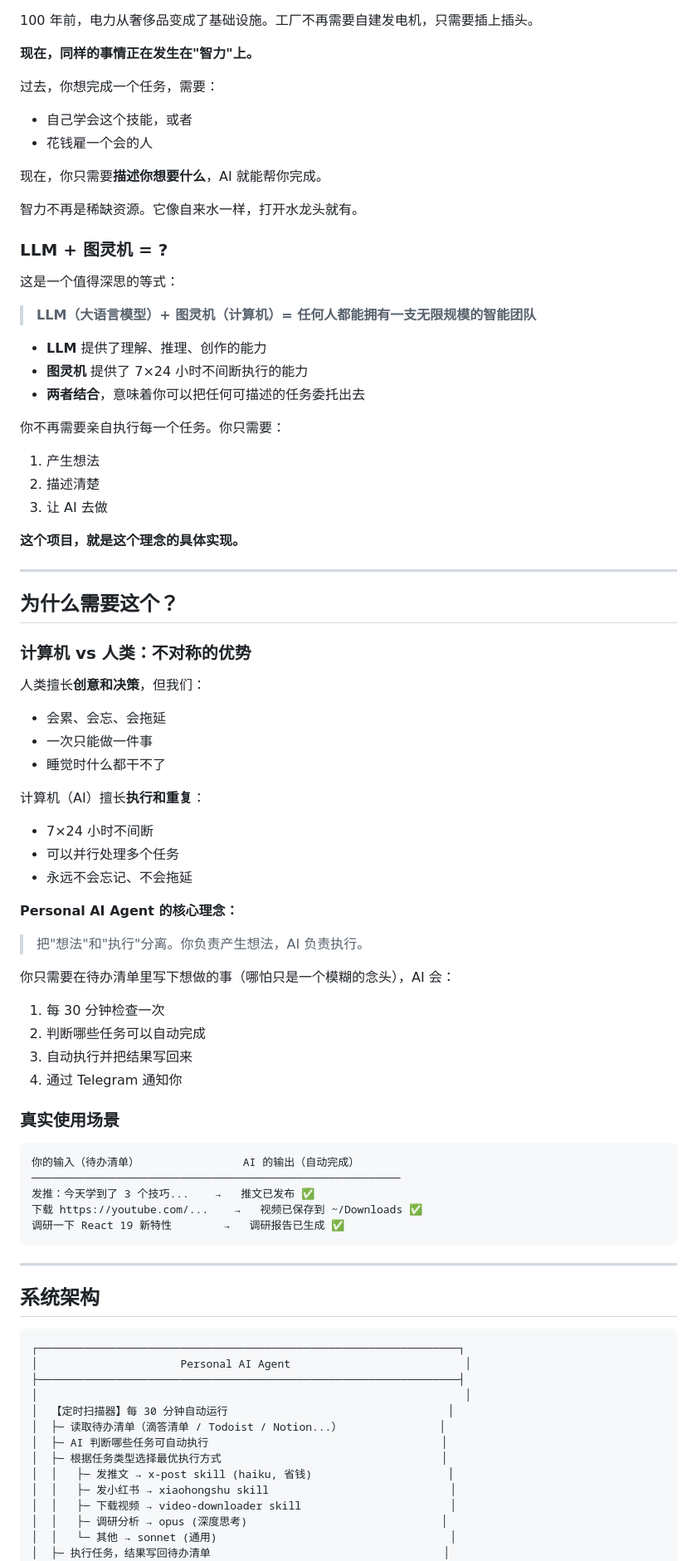
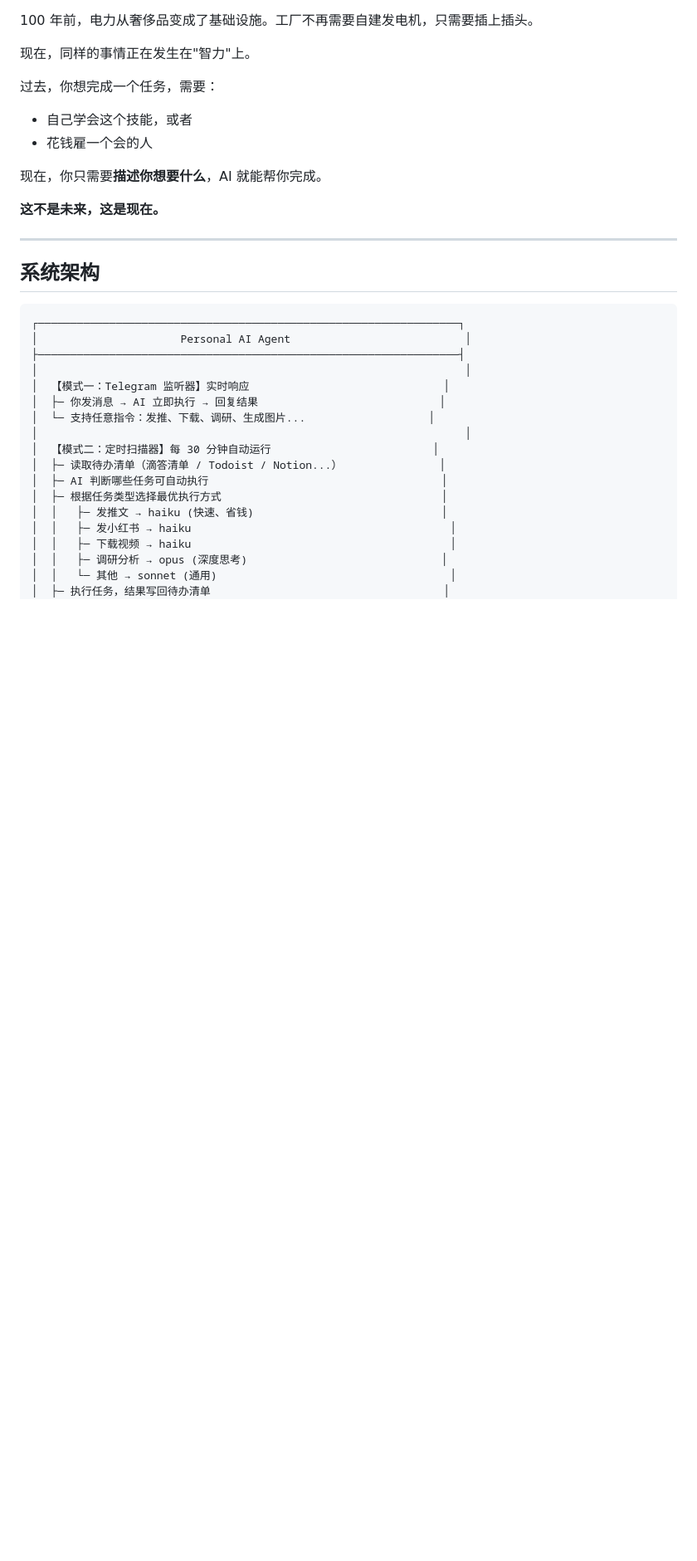
Before and after one commit to Leoyishou/personal-ai-company, a Markdown page: README.md, the part around one of its changes. Shown at 83% size. Rendered like a GitHub page; blank space fills up the shorter version.

````diff
--- a/README.md
+++ b/README.md
@@ -20,7 +87,7 @@
 
 100 年前，电力从奢侈品变成了基础设施。工厂不再需要自建发电机，只需要插上插头。
 
-**现在，同样的事情正在发生在"智力"上。**
+现在，同样的事情正在发生在"智力"上。
 
 过去，你想完成一个任务，需要：
 - 自己学会这个技能，或者
@@ -28,60 +95,7 @@
 
 现在，你只需要**描述你想要什么**，AI 就能帮你完成。
 
-智力不再是稀缺资源。它像自来水一样，打开水龙头就有。
-
-### LLM + 图灵机 = ?
-
-这是一个值得深思的等式：
-
-> **LLM（大语言模型）+ 图灵机（计算机）= 任何人都能拥有一支无限规模的智能团队**
-
-- **LLM** 提供了理解、推理、创作的能力
-- **图灵机** 提供了 7×24 小时不间断执行的能力
-- **两者结合**，意味着你可以把任何可描述的任务委托出去
-
-你不再需要亲自执行每一个任务。你只需要：
-1. 产生想法
-2. 描述清楚
-3. 让 AI 去做
-
-**这个项目，就是这个理念的具体实现。**
-
----
-
-## 为什么需要这个？
-
-### 计算机 vs 人类：不对称的优势
-
-人类擅长**创意和决策**，但我们：
-- 会累、会忘、会拖延
-- 一次只能做一件事
-- 睡觉时什么都干不了
-
-计算机（AI）擅长**执行和重复**：
-- 7×24 小时不间断
-- 可以并行处理多个任务
-- 永远不会忘记、不会拖延
-
-**Personal AI Agent 的核心理念：**
-
-> 把"想法"和"执行"分离。你负责产生想法，AI 负责执行。
-
-你只需要在待办清单里写下想做的事（哪怕只是一个模糊的念头），AI 会：
-1. 每 30 分钟检查一次
-2. 判断哪些任务可以自动完成
-3. 自动执行并把结果写回来
-4. 通过 Telegram 通知你
-
-### 真实使用场景
-
-```
-你的输入（待办清单）                AI 的输出（自动完成）
-─────────────────────────────────────────────────────────
-发推：今天学到了 3 个技巧...    →   推文已发布 ✅
-下载 https://youtube.com/...    →   视频已保存到 ~/Downloads ✅
-调研一下 React 19 新特性        →   调研报告已生成 ✅
-```
+**这不是未来，这是现在。**
 
 ---
 
@@ -92,13 +106,17 @@
 │                      Personal AI Agent                           │
 ├─────────────────────────────────────────────────────────────────┤
 │                                                                  │
-│  【定时扫描器】每 30 分钟自动运行                                  │
+│  【模式一：Telegram 监听器】实时响应                              │
+│  ├─ 你发消息 → AI 立即执行 → 回复结果                            │
+│  └─ 支持任意指令：发推、下载、调研、生成图片...                   │
+│                                                                  │
+│  【模式二：定时扫描器】每 30 分钟自动运行                         │
 │  ├─ 读取待办清单（滴答清单 / Todoist / Notion...）               │
 │  ├─ AI 判断哪些任务可自动执行                                    │
 │  ├─ 根据任务类型选择最优执行方式                                  │
-│  │   ├─ 发推文 → x-post skill (haiku, 省钱)                     │
-│  │   ├─ 发小红书 → xiaohongshu skill                            │
-│  │   ├─ 下载视频 → video-downloader skill                       │
+│  │   ├─ 发推文 → haiku (快速、省钱)                             │
+│  │   ├─ 发小红书 → haiku                                        │
+│  │   ├─ 下载视频 → haiku                                        │
 │  │   ├─ 调研分析 → opus (深度思考)                              │
 │  │   └─ 其他 → sonnet (通用)                                    │
 │  ├─ 执行任务，结果写回待办清单                                    │
````
Also changed, not shown: other parts of README.md (+154 -235 lines).
